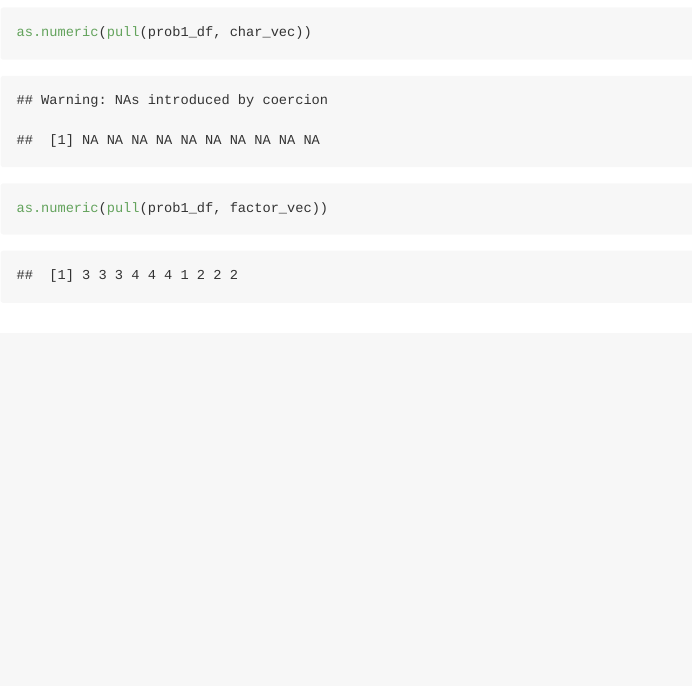
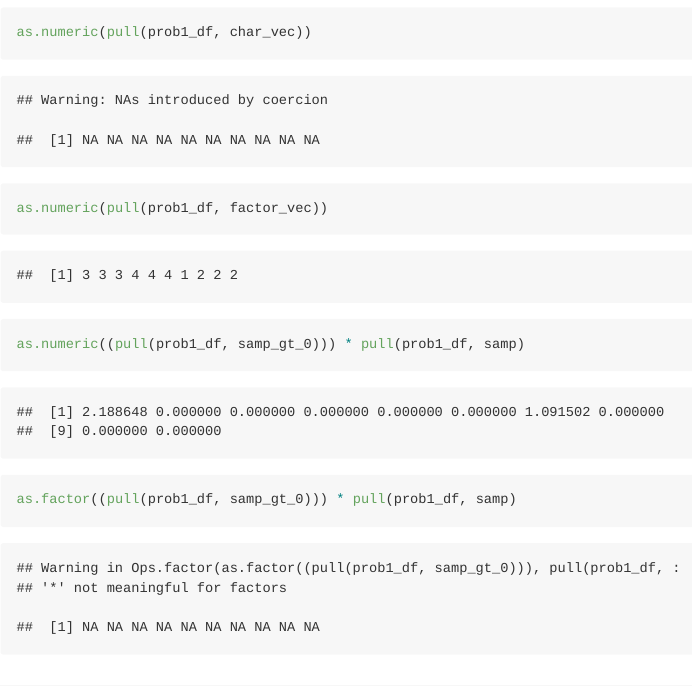
Before and after one commit to hlz2108/p8105_hw1_hlz2108, an R Markdown document (p8105_hw1_hlz2108.rmd): the page in a window 1100 px wide, from 1880 px down. Rendered offline with R 4.5, knitr and Pandoc, with nearby package versions; code that draws random numbers runs with fixed seeds of ours.

Commit message:
Problem 1 cont.

````diff
--- a/p8105_hw1_hlz2108.rmd
+++ b/p8105_hw1_hlz2108.rmd
@@ -46,7 +46,11 @@ as.numeric(pull(prob1_df, char_vec))
 as.numeric(pull(prob1_df, factor_vec))
 ```
 
+```{r}
+as.numeric((pull(prob1_df, samp_gt_0))) * pull(prob1_df, samp)
+as.factor((pull(prob1_df, samp_gt_0))) * pull(prob1_df, samp)
 
+```
 
 ## Problem 2
 data("penguins", package = "palmerpenguins")
````
